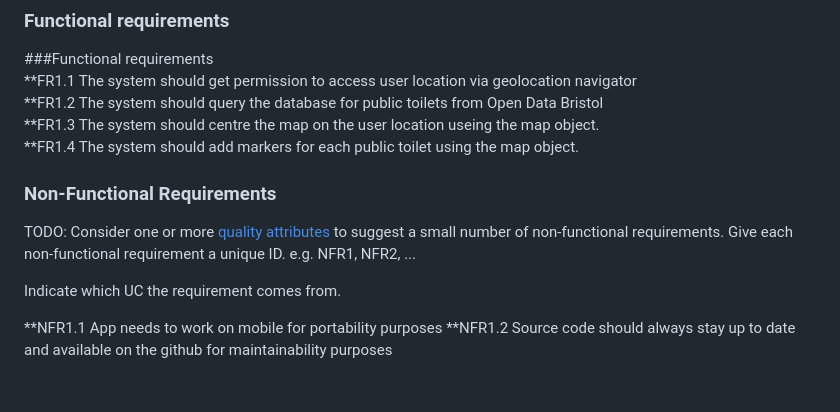
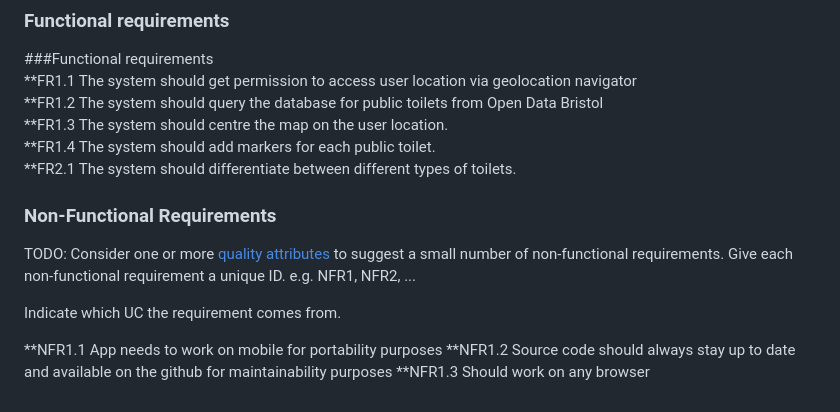
Before and after one commit to szyma28/szyma28.github.io, a Markdown page: docs/Requirements.md, the part around the change. GitHub-like rendering.

```diff
--- a/docs/Requirements.md
+++ b/docs/Requirements.md
@@ -61,8 +61,9 @@ Use Cases
 ###Functional requirements<br>
 **FR1.1 The system should get permission to access user location via geolocation navigator <br>
 **FR1.2 The system should query the database for public toilets from Open Data Bristol<br>
-**FR1.3 The system should centre the map on the user location useing the map object.<br>
-**FR1.4 The system should add markers for each public toilet using the map object.<br>
+**FR1.3 The system should centre the map on the user location.<br>
+**FR1.4 The system should add markers for each public toilet.<br>
+**FR2.1 The system should differentiate between different types of toilets.<br>
 
 
 
@@ -74,3 +75,4 @@ Indicate which UC the requirement comes from.
 
 **NFR1.1 App needs to work on mobile for portability purposes
 **NFR1.2 Source code should always stay up to date and available on the github for maintainability purposes
+**NFR1.3 Should work on any browser
```
